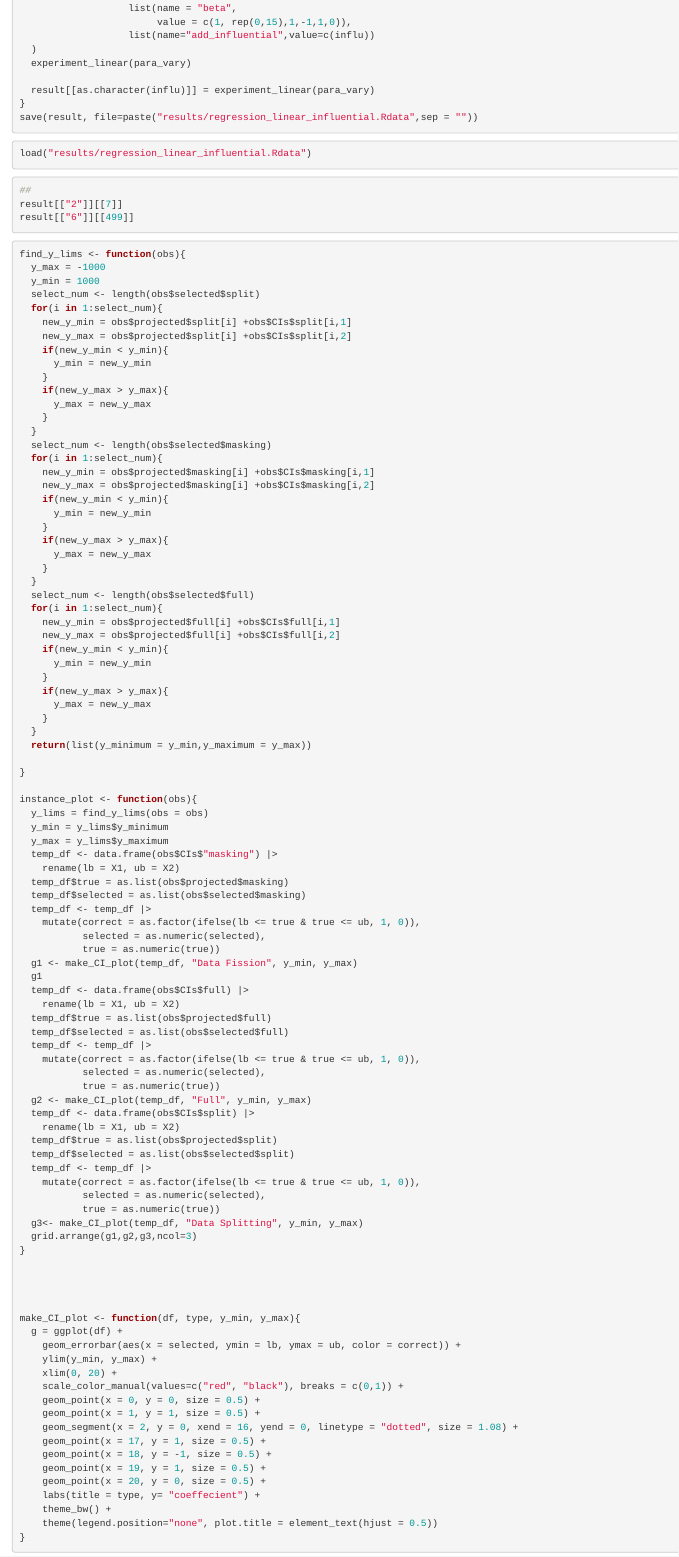
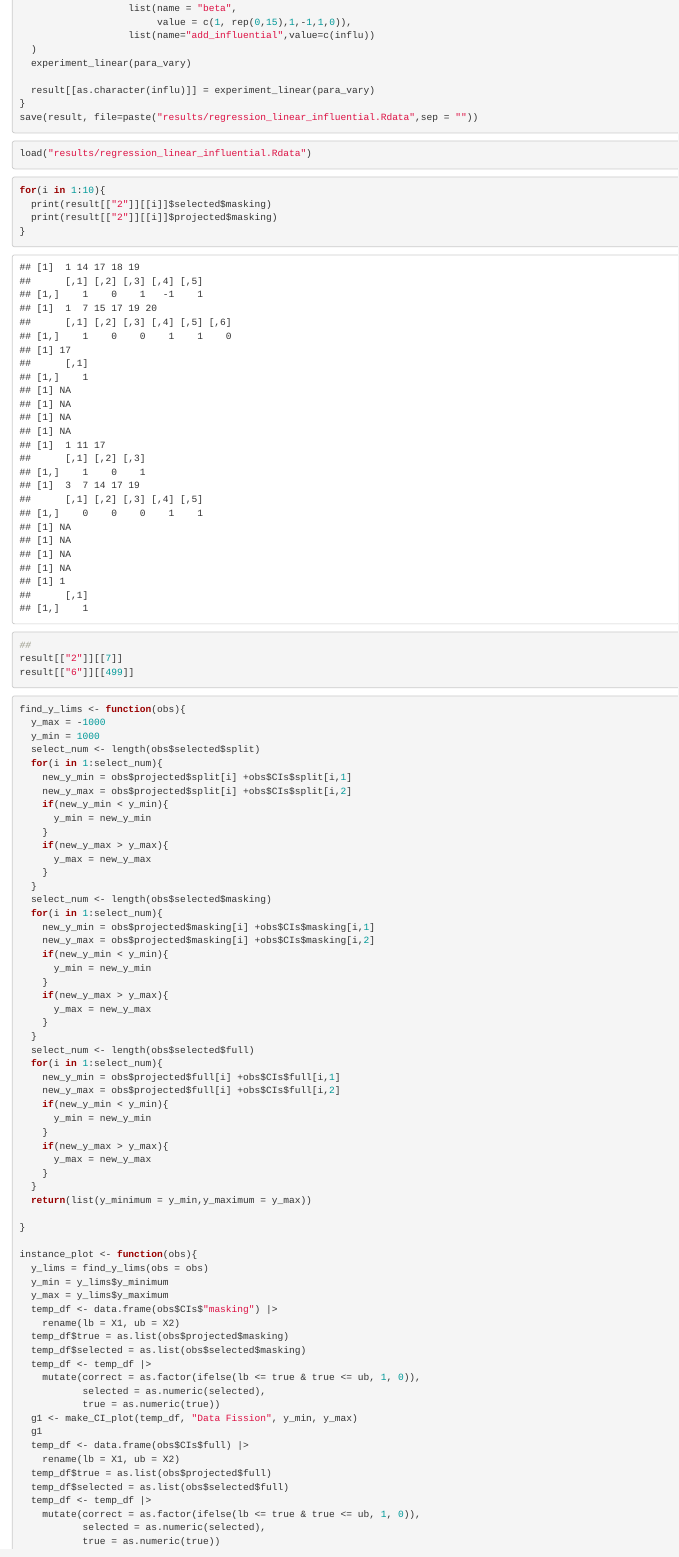
Before and after one commit to noahkochanski/Data-Fission, an R Markdown document (Reproducing Figure 6/Reproducing Figure 6.Rmd): the page in a window 1100 px wide, from 14740 px down. Rendered offline with R 4.5, knitr and Pandoc, with nearby package versions.

````diff
--- a/Reproducing Figure 6/Reproducing Figure 6.Rmd
+++ b/Reproducing Figure 6/Reproducing Figure 6.Rmd
@@ -790,6 +790,13 @@
 ```{r}
 load("results/regression_linear_influential.Rdata")
 ```
+
+```{r}
+for(i in 1:10){
+  print(result[["2"]][[i]]$selected$masking)
+  print(result[["2"]][[i]]$projected$masking)
+}
+```
 ```{r, eval = F}
 ##
 result[["2"]][[7]]
````
Also changed, not shown: 1 other file.
